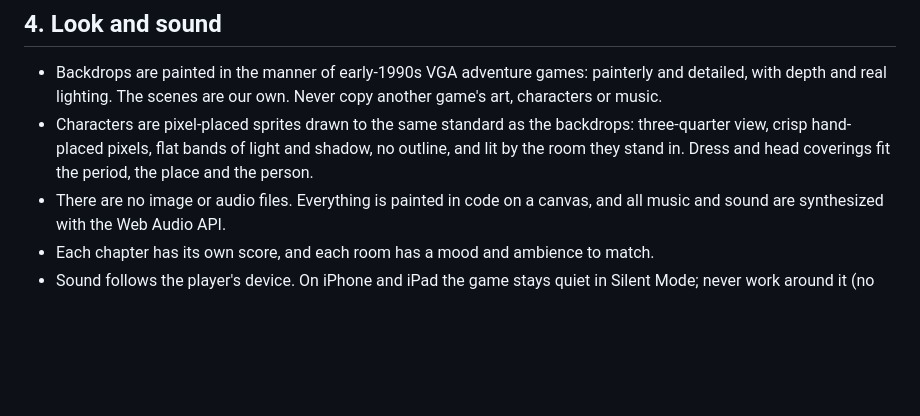
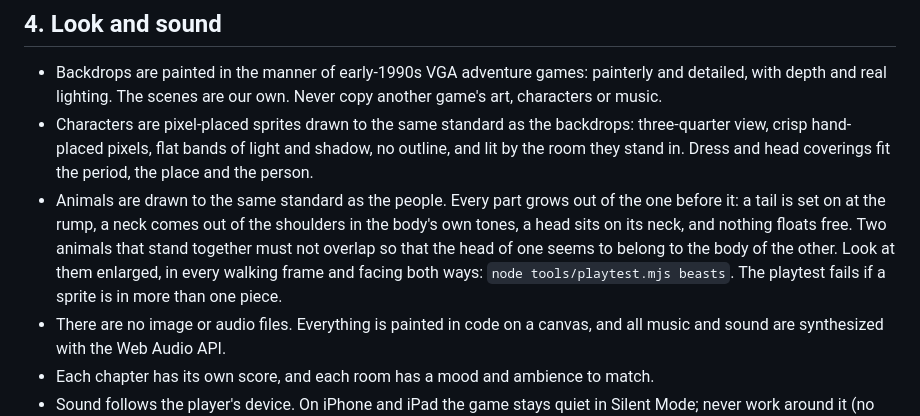
Before and after one commit to MarcusCalidus/paul-of-tarsus, a Markdown page: CONTRIBUTING.md, the part around the change. Drawn GitHub-style; blank space fills up the shorter version.

```diff
--- a/CONTRIBUTING.md
+++ b/CONTRIBUTING.md
@@ -51,6 +51,7 @@ Paul of Tarsus is a Bible-based adventure meant to be suitable for Jehovah's Wit
 
 - Backdrops are painted in the manner of early-1990s VGA adventure games: painterly and detailed, with depth and real lighting. The scenes are our own. Never copy another game's art, characters or music.
 - Characters are pixel-placed sprites drawn to the same standard as the backdrops: three-quarter view, crisp hand-placed pixels, flat bands of light and shadow, no outline, and lit by the room they stand in. Dress and head coverings fit the period, the place and the person.
+- Animals are drawn to the same standard as the people. Every part grows out of the one before it: a tail is set on at the rump, a neck comes out of the shoulders in the body's own tones, a head sits on its neck, and nothing floats free. Two animals that stand together must not overlap so that the head of one seems to belong to the body of the other. Look at them enlarged, in every walking frame and facing both ways: `node tools/playtest.mjs beasts`. The playtest fails if a sprite is in more than one piece.
 - There are no image or audio files. Everything is painted in code on a canvas, and all music and sound are synthesized with the Web Audio API.
 - Each chapter has its own score, and each room has a mood and ambience to match.
 - Sound follows the player's device. On iPhone and iPad the game stays quiet in Silent Mode; never work around it (no HTML audio element, no `playback` audio session). The game may say that Silent Mode could be on, but it must not claim to know: Safari does not tell a page.
```
Also changed, not shown: README.md (+1 -1 lines), docs/screenshots/derbe.png, docs/screenshots/ford.png, docs/screenshots/garlands.png, docs/screenshots/perga.png, docs/screenshots/tarsus.png, 3 other files.
